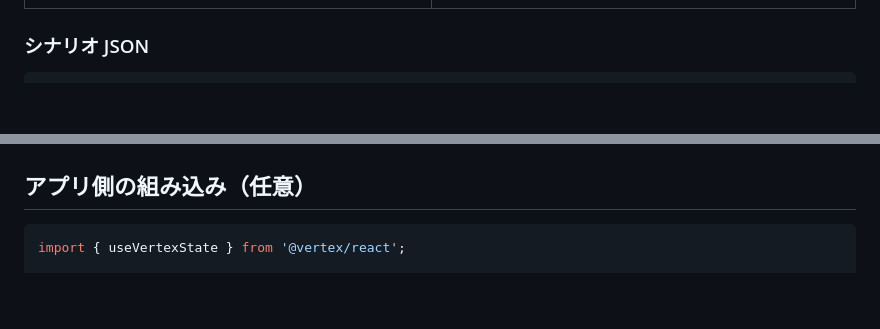
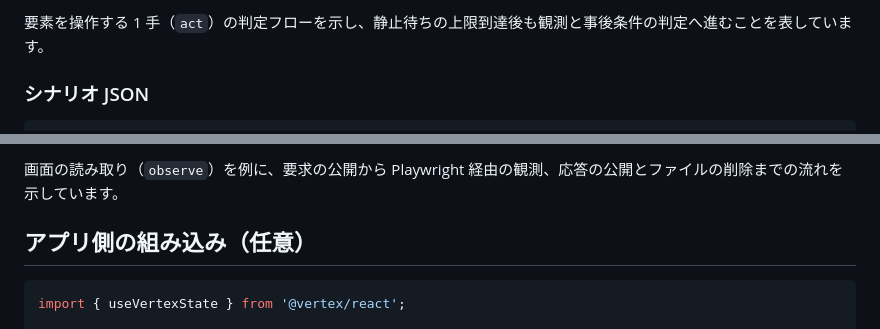
Before and after one commit to MasaKoha/Vertex, a Markdown page: docs/design.md, 2 parts joined by grey strips. Drawn GitHub-style; blank space fills up the shorter version.

````diff
--- a/docs/design.md
+++ b/docs/design.md
@@ -113,3 +127,5 @@ console: errors=0 warnings=1
+要素を操作する 1 手（`act`）の判定フローを示し、静止待ちの上限到達後も観測と事後条件の判定へ進むことを表しています。
+
 ### シナリオ JSON
 
 ```json
@@ -137,3 +177,4 @@ console: errors=0 warnings=1
+画面の読み取り（`observe`）を例に、要求の公開から Playwright 経由の観測、応答の公開とファイルの削除までの流れを示しています。
 
 ## アプリ側の組み込み（任意）
 
````
Also changed, not shown: other parts of docs/design.md (+38 -0 lines), README.md (+24 -0 lines).
